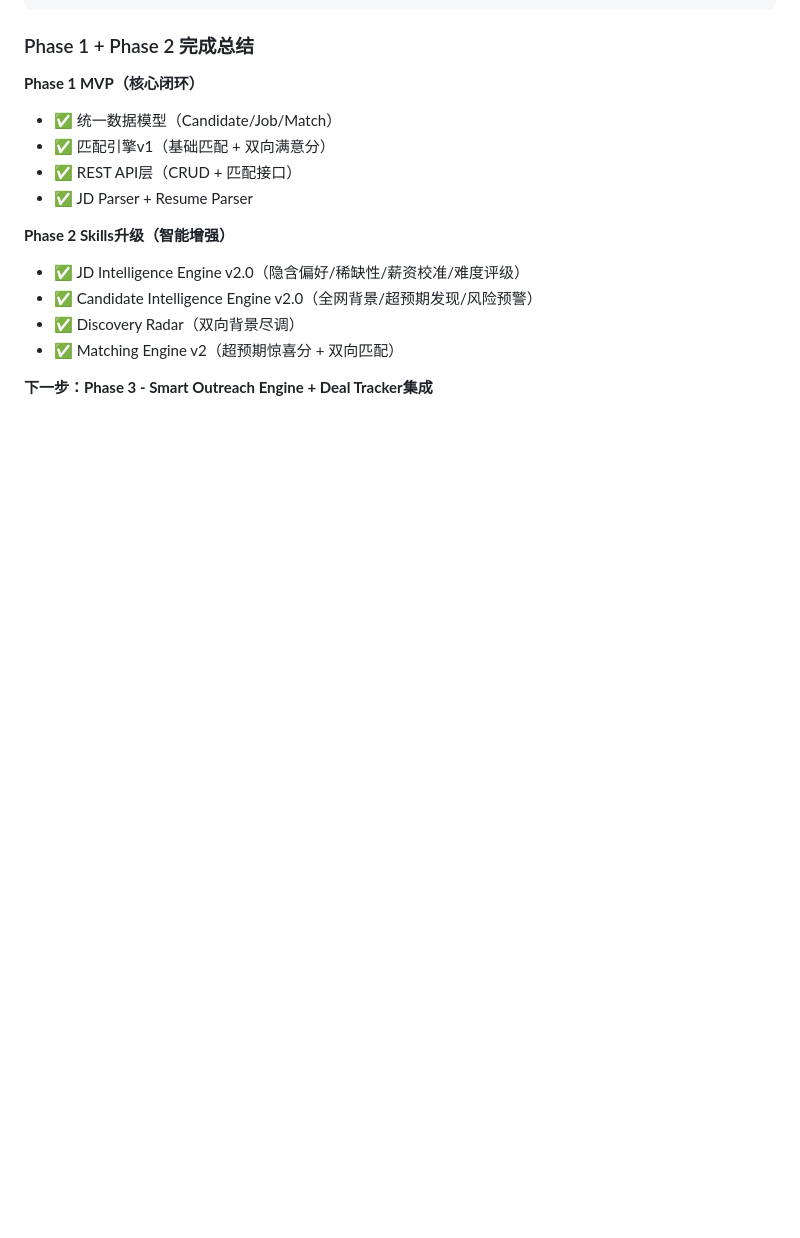
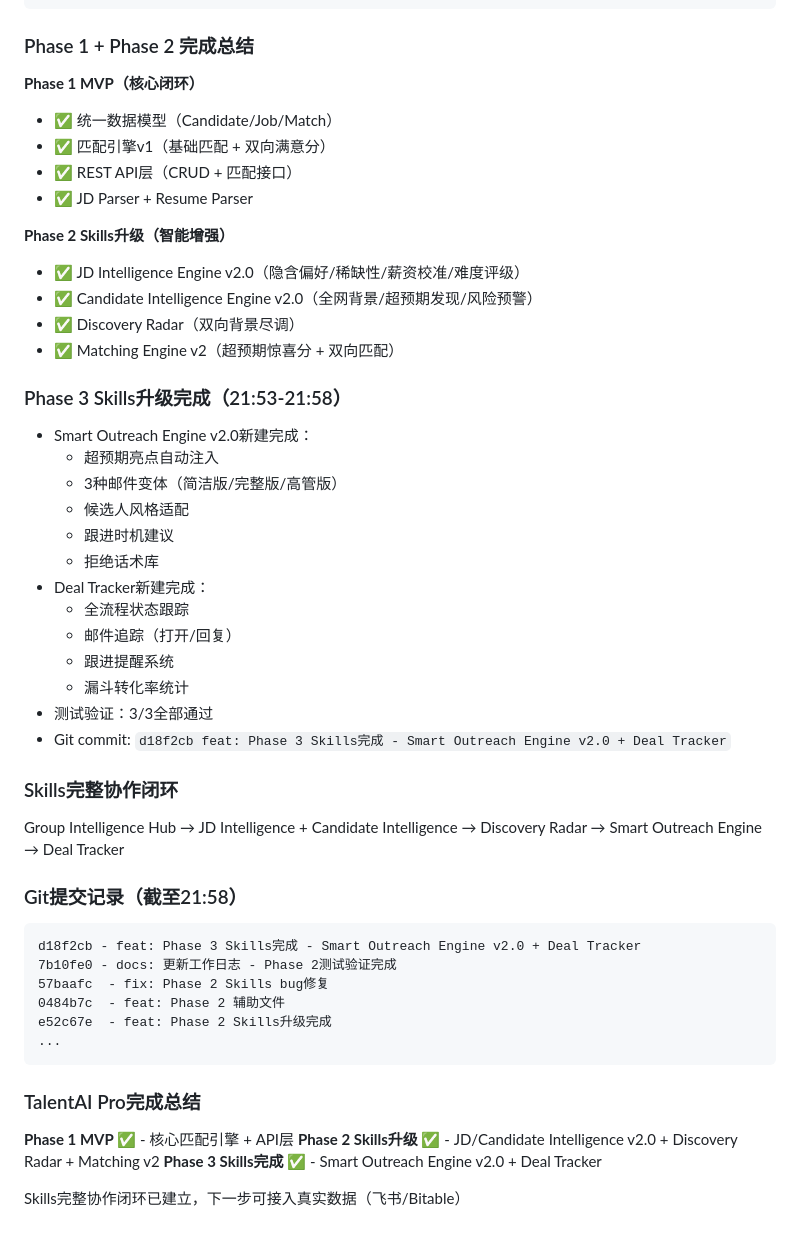
Before and after one commit to di3zongdui/talentAIpro, a Markdown page: .workbuddy/memory/2026-04-22.md, the part around the change. Rendered like a GitHub page; blank space fills up the shorter version.

Commit message:
docs: 更新工作日志 - Phase 3完成

````diff
--- a/.workbuddy/memory/2026-04-22.md
+++ b/.workbuddy/memory/2026-04-22.md
@@ -298,4 +298,37 @@ f41ebf9 - feat: 初始提交 TalentAI Pro API First 招聘平台设计文档
 - ✅ Discovery Radar（双向背景尽调）
 - ✅ Matching Engine v2（超预期惊喜分 + 双向匹配）
 
-**下一步：Phase 3 - Smart Outreach Engine + Deal Tracker集成**
+### Phase 3 Skills升级完成（21:53-21:58）
+- Smart Outreach Engine v2.0新建完成：
+  - 超预期亮点自动注入
+  - 3种邮件变体（简洁版/完整版/高管版）
+  - 候选人风格适配
+  - 跟进时机建议
+  - 拒绝话术库
+- Deal Tracker新建完成：
+  - 全流程状态跟踪
+  - 邮件追踪（打开/回复）
+  - 跟进提醒系统
+  - 漏斗转化率统计
+- 测试验证：3/3全部通过
+- Git commit: `d18f2cb feat: Phase 3 Skills完成 - Smart Outreach Engine v2.0 + Deal Tracker`
+
+### Skills完整协作闭环
+Group Intelligence Hub → JD Intelligence + Candidate Intelligence → Discovery Radar → Smart Outreach Engine → Deal Tracker
+
+### Git提交记录（截至21:58）
+```
+d18f2cb - feat: Phase 3 Skills完成 - Smart Outreach Engine v2.0 + Deal Tracker
+7b10fe0 - docs: 更新工作日志 - Phase 2测试验证完成
+57baafc  - fix: Phase 2 Skills bug修复
+0484b7c  - feat: Phase 2 辅助文件
+e52c67e  - feat: Phase 2 Skills升级完成
+...
+```
+
+### TalentAI Pro完成总结
+**Phase 1 MVP ✅** - 核心匹配引擎 + API层
+**Phase 2 Skills升级 ✅** - JD/Candidate Intelligence v2.0 + Discovery Radar + Matching v2
+**Phase 3 Skills完成 ✅** - Smart Outreach Engine v2.0 + Deal Tracker
+
+Skills完整协作闭环已建立，下一步可接入真实数据（飞书/Bitable）
````
